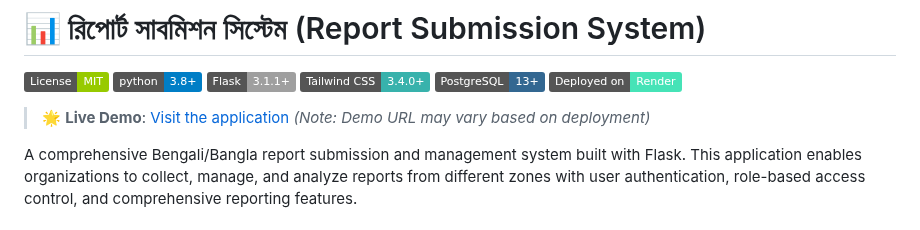
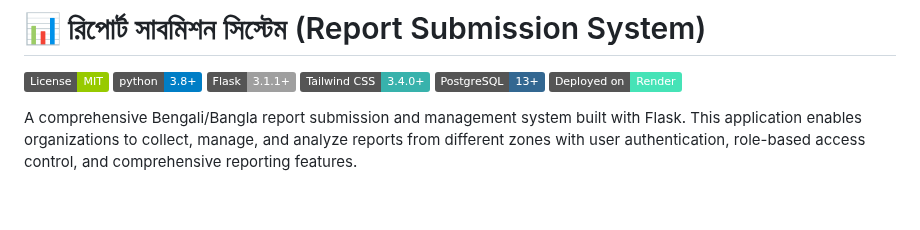
Before and after one commit to Jabir-A-H/report-submission, a Markdown page: README.md, the part around the change. Drawn GitHub-style; badges without logos; blank space fills up the shorter version.

Commit message:
Update README.md
Co-authored-by: Copilot <175728472+Copilot@users.noreply.github.com>

```diff
--- a/README.md
+++ b/README.md
@@ -7,7 +7,6 @@
 [![PostgreSQL](https://img.shields.io/badge/PostgreSQL-13+-336791.svg)](https://postgresql.org/)
 [![Render](https://img.shields.io/badge/Deployed_on-Render-46E3B7.svg)](https://render.com/)
 
-> 🌟 **Live Demo**: [Visit the application](https://report-submission.onrender.com) *(Note: Demo URL may vary based on deployment)*
 
 A comprehensive Bengali/Bangla report submission and management system built with Flask. This application enables organizations to collect, manage, and analyze reports from different zones with user authentication, role-based access control, and comprehensive reporting features.
 
```
